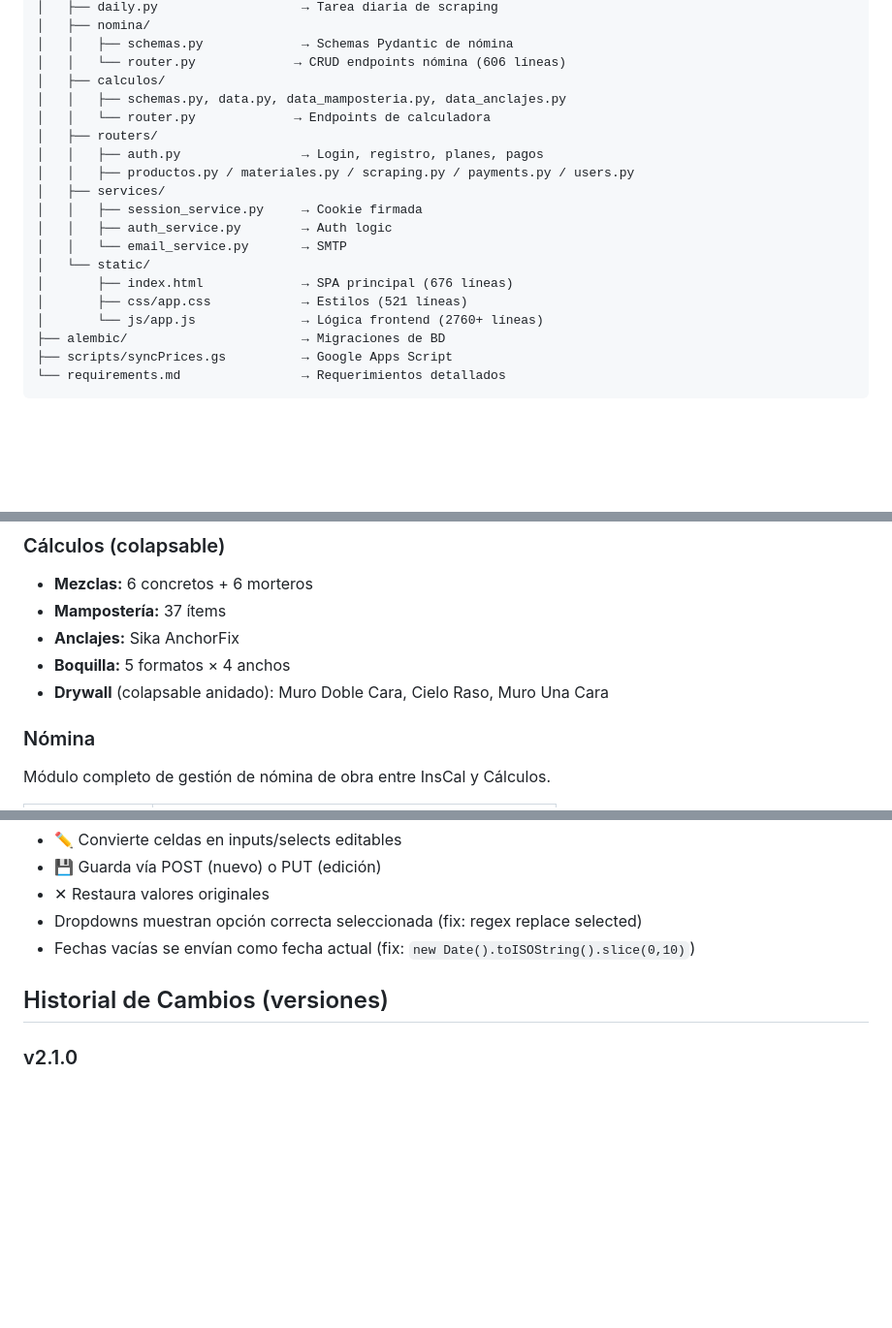
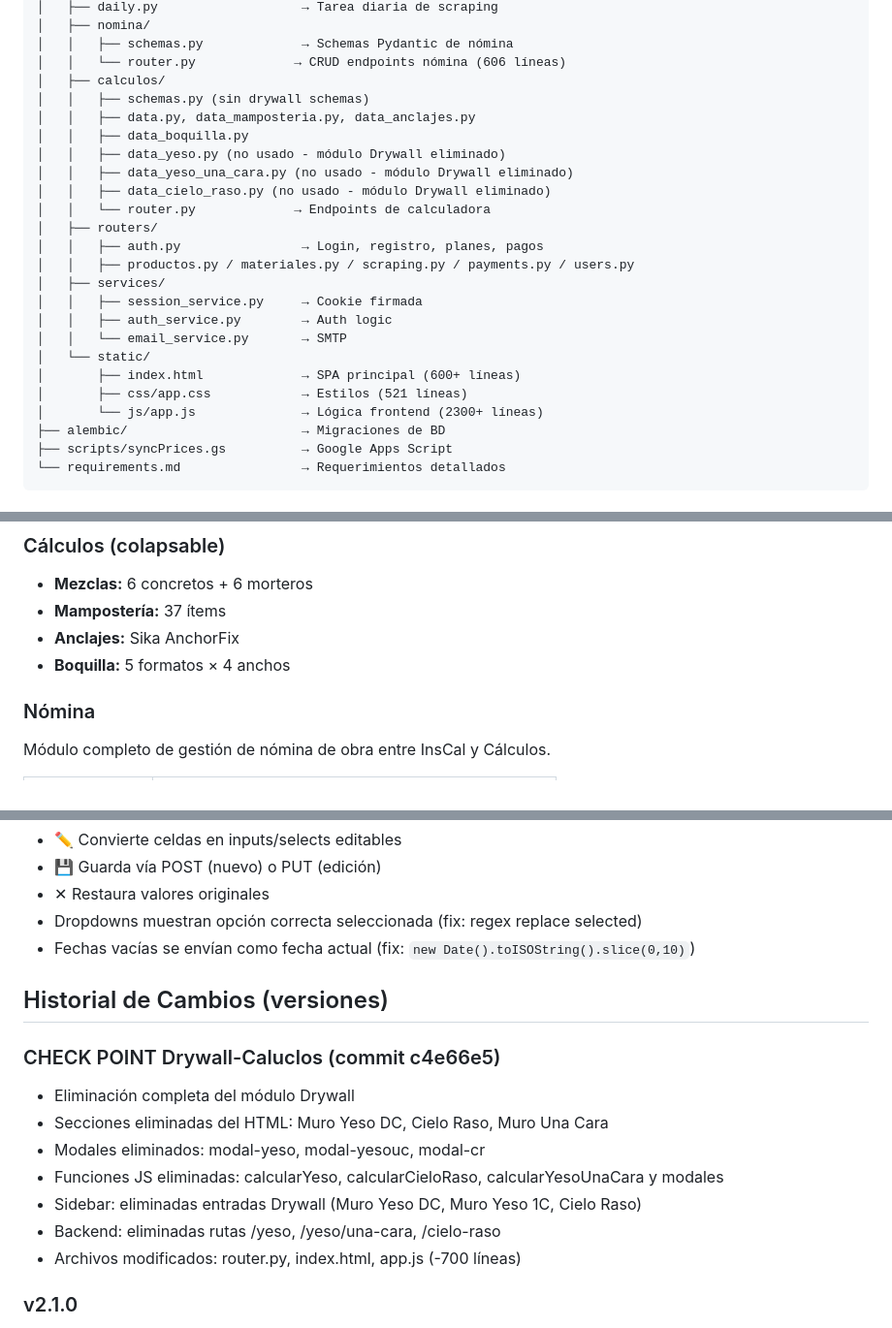
Before and after one commit to Josemejia232/ListaMasterInsumos, a Markdown page: documents.md, 3 parts joined by grey strips. Shown at 97% size. Drawn GitHub-style; blank space fills up the shorter version.

Commit message:
Update documents.md - Checkpoint Drywall-Caluclos

```diff
--- a/documents.md
+++ b/documents.md
@@ -25,7 +25,12 @@ ListaMasterInsumos/
 │   │   ├── schemas.py             → Schemas Pydantic de nómina
 │   │   └── router.py             → CRUD endpoints nómina (606 líneas)
 │   ├── calculos/
-│   │   ├── schemas.py, data.py, data_mamposteria.py, data_anclajes.py
+│   │   ├── schemas.py (sin drywall schemas)
+│   │   ├── data.py, data_mamposteria.py, data_anclajes.py
+│   │   ├── data_boquilla.py
+│   │   ├── data_yeso.py (no usado - módulo Drywall eliminado)
+│   │   ├── data_yeso_una_cara.py (no usado - módulo Drywall eliminado)
+│   │   ├── data_cielo_raso.py (no usado - módulo Drywall eliminado)
 │   │   └── router.py             → Endpoints de calculadora
 │   ├── routers/
 │   │   ├── auth.py                → Login, registro, planes, pagos
@@ -35,9 +40,9 @@ ListaMasterInsumos/
 │   │   ├── auth_service.py        → Auth logic
 │   │   └── email_service.py       → SMTP
 │   └── static/
-│       ├── index.html             → SPA principal (676 líneas)
+│       ├── index.html             → SPA principal (600+ líneas)
 │       ├── css/app.css            → Estilos (521 líneas)
-│       └── js/app.js              → Lógica frontend (2760+ líneas)
+│       └── js/app.js              → Lógica frontend (2300+ líneas)
 ├── alembic/                       → Migraciones de BD
 ├── scripts/syncPrices.gs          → Google Apps Script
 └── requirements.md                → Requerimientos detallados
@@ -60,7 +65,6 @@ ListaMasterInsumos/
 - **Mampostería:** 37 ítems
 - **Anclajes:** Sika AnchorFix
 - **Boquilla:** 5 formatos × 4 anchos
-- **Drywall** (colapsable anidado): Muro Doble Cara, Cielo Raso, Muro Una Cara
 
 ### Nómina
 Módulo completo de gestión de nómina de obra entre InsCal y Cálculos.
@@ -82,6 +86,15 @@ Módulo completo de gestión de nómina de obra entre InsCal y Cálculos.
 
 ## Historial de Cambios (versiones)
 
+### CHECK POINT Drywall-Caluclos (commit c4e66e5)
+- Eliminación completa del módulo Drywall
+- Secciones eliminadas del HTML: Muro Yeso DC, Cielo Raso, Muro Una Cara
+- Modales eliminados: modal-yeso, modal-yesouc, modal-cr
+- Funciones JS eliminadas: calcularYeso, calcularCieloRaso, calcularYesoUnaCara y modales
+- Sidebar: eliminadas entradas Drywall (Muro Yeso DC, Muro Yeso 1C, Cielo Raso)
+- Backend: eliminadas rutas /yeso, /yeso/una-cara, /cielo-raso
+- Archivos modificados: router.py, index.html, app.js (-700 líneas)
+
 ### v2.1.0
 - Alineación de columnas entre préstamos y abonos (padding, text-align)
 - Tabla responsive sin `table-layout:fixed`
```
Also changed, not shown: other parts of documents.md (+0 -1 lines).
